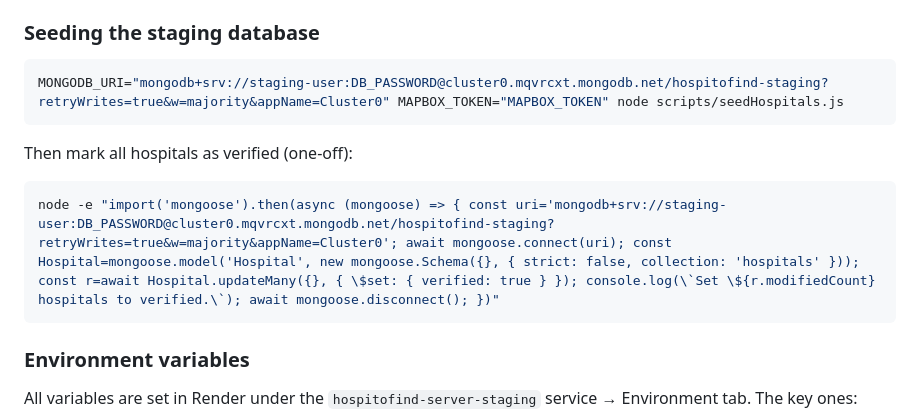
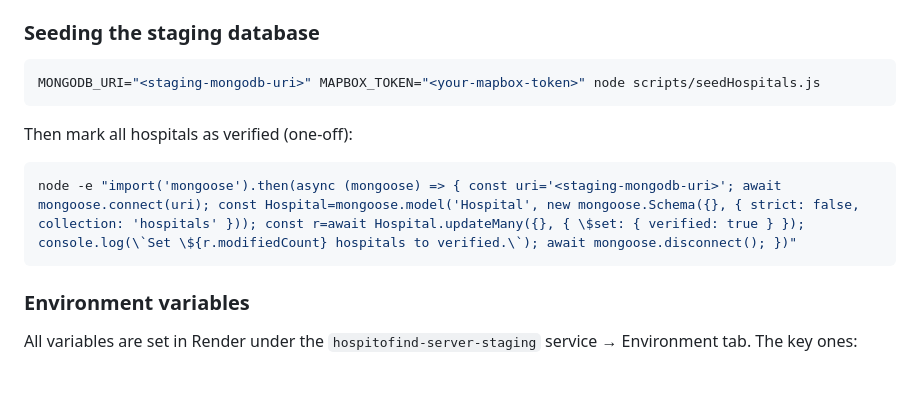
Before and after one commit to MikkyPrestige/hospitoFind-server, a Markdown page: docs/STAGING.md, the part around the change. Drawn GitHub-style; blank space fills up the shorter version.

Commit message:
docs: remove sensitive credentials from staging docs

````diff
--- a/docs/STAGING.md
+++ b/docs/STAGING.md
@@ -34,13 +34,13 @@ The backend is deployed as a separate Render web service from the `staging` bran
 ### Seeding the staging database
 
 ```bash
-MONGODB_URI="mongodb+srv://staging-user:DB_PASSWORD@cluster0.mqvrcxt.mongodb.net/hospitofind-staging?retryWrites=true&w=majority&appName=Cluster0" MAPBOX_TOKEN="MAPBOX_TOKEN" node scripts/seedHospitals.js
+MONGODB_URI="<staging-mongodb-uri>" MAPBOX_TOKEN="<your-mapbox-token>" node scripts/seedHospitals.js
 ```
 
 Then mark all hospitals as verified (one‑off):
 
 ```bash
-node -e "import('mongoose').then(async (mongoose) => { const uri='mongodb+srv://staging-user:DB_PASSWORD@cluster0.mqvrcxt.mongodb.net/hospitofind-staging?retryWrites=true&w=majority&appName=Cluster0'; await mongoose.connect(uri); const Hospital=mongoose.model('Hospital', new mongoose.Schema({}, { strict: false, collection: 'hospitals' })); const r=await Hospital.updateMany({}, { \$set: { verified: true } }); console.log(\`Set \${r.modifiedCount} hospitals to verified.\`); await mongoose.disconnect(); })"
+node -e "import('mongoose').then(async (mongoose) => { const uri='<staging-mongodb-uri>'; await mongoose.connect(uri); const Hospital=mongoose.model('Hospital', new mongoose.Schema({}, { strict: false, collection: 'hospitals' })); const r=await Hospital.updateMany({}, { \$set: { verified: true } }); console.log(\`Set \${r.modifiedCount} hospitals to verified.\`); await mongoose.disconnect(); })"
 ```
 
 ### Environment variables
````
